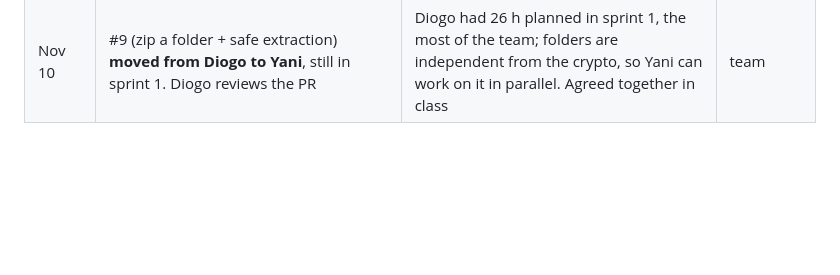
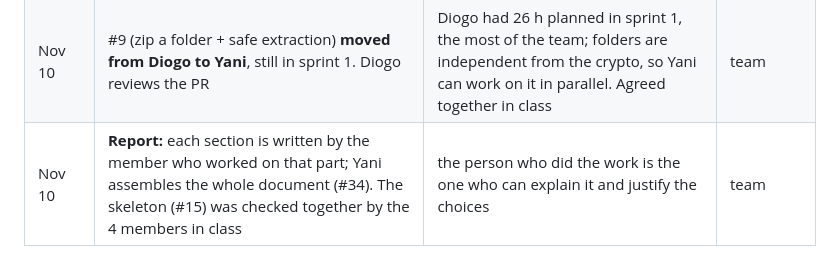
Before and after one commit to DiogoF-Hub/CryptEasy, a Markdown page: docs/pm/decisions.md, the part around the change. GitHub-like rendering; blank space fills up the shorter version.

Commit message:
docs: log how the report is written (each member writes their part)

```diff
--- a/docs/pm/decisions.md
+++ b/docs/pm/decisions.md
@@ -20,3 +20,4 @@ One line per decision or change of scope, written when it's made. This is what t
 | Nov 8 | **Scope:** file signing not planned (stretch only), Linux binary optional, macOS build not a priority (only if time is left) | not enough time; keep the effort on the Windows exe | Diogo |
 | Nov 8 | Tasks tracked on a **GitHub board**: one issue per task, estimate and actual time | needed for the planned vs actual and estimated vs actual parts of the report | Diogo |
 | Nov 10 | #9 (zip a folder + safe extraction) **moved from Diogo to Yani**, still in sprint 1. Diogo reviews the PR | Diogo had 26 h planned in sprint 1, the most of the team; folders are independent from the crypto, so Yani can work on it in parallel. Agreed together in class | team |
+| Nov 10 | **Report:** each section is written by the member who worked on that part; Yani assembles the whole document (#34). The skeleton (#15) was checked together by the 4 members in class | the person who did the work is the one who can explain it and justify the choices | team |
```
